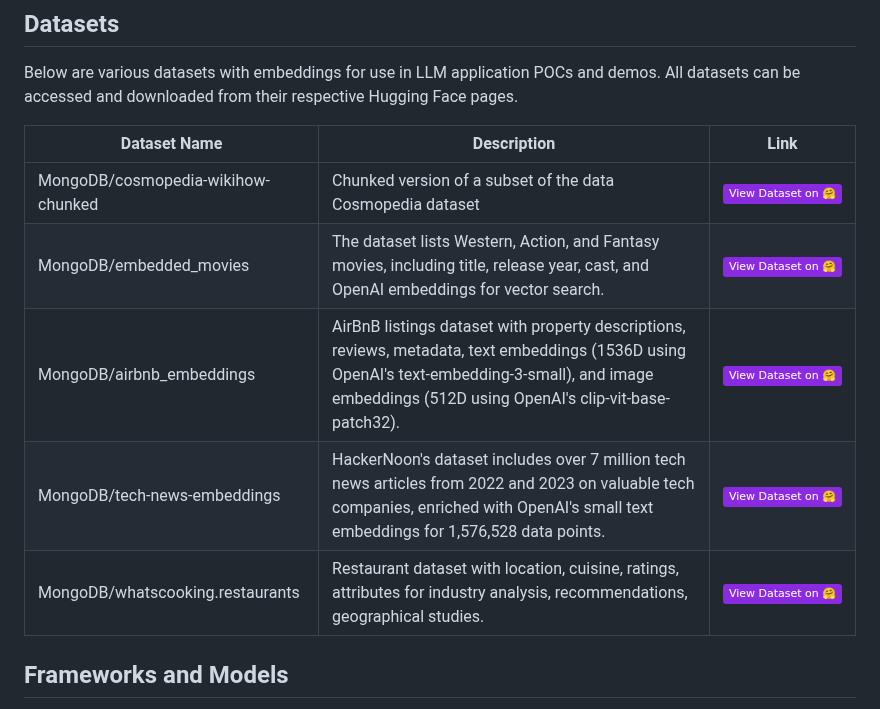
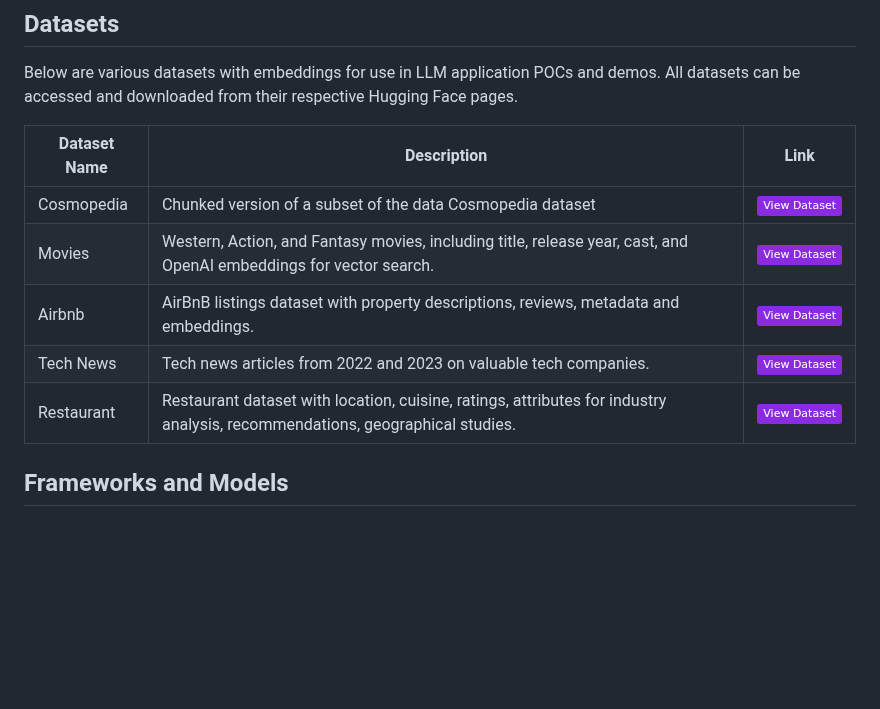
Before and after one commit to mongodb-developer/GenAI-Showcase, a Markdown page: README.md, the part around the change. Rendered like a GitHub page; badges without logos; blank space fills up the shorter version.

Commit message:
modfied dataset readme

```diff
--- a/README.md
+++ b/README.md
@@ -50,11 +50,11 @@ Below are various datasets with embeddings for use in LLM application POCs and d
 
 | Dataset Name                                      | Description | Link |
 | ------------------------------------------------- | ----------- | ---- |
-| MongoDB/cosmopedia-wikihow-chunked                | Chunked version of a subset of the data Cosmopedia dataset | [![View Dataset](https://img.shields.io/badge/View%20Dataset%20on%20🤗-8A2BE2)](https://huggingface.co/datasets/MongoDB/subset_arxiv_papers_with_embeddings)  |
-| MongoDB/embedded_movies                           | The dataset lists Western, Action, and Fantasy movies, including title, release year, cast, and OpenAI embeddings for vector search. | [![View Dataset](https://img.shields.io/badge/View%20Dataset%20on%20🤗-8A2BE2)](https://huggingface.co/datasets/MongoDB/subset_arxiv_papers_with_embeddings)  |
-| MongoDB/airbnb_embeddings                         | AirBnB listings dataset with property descriptions, reviews, metadata, text embeddings (1536D using OpenAI's text-embedding-3-small), and image embeddings (512D using OpenAI's clip-vit-base-patch32). | [![View Dataset](https://img.shields.io/badge/View%20Dataset%20on%20🤗-8A2BE2)](https://huggingface.co/datasets/MongoDB/subset_arxiv_papers_with_embeddings)  |
-| MongoDB/tech-news-embeddings                      | HackerNoon's dataset includes over 7 million tech news articles from 2022 and 2023 on valuable tech companies, enriched with OpenAI's small text embeddings for 1,576,528 data points. | [![View Dataset](https://img.shields.io/badge/View%20Dataset%20on%20🤗-8A2BE2)](https://huggingface.co/datasets/MongoDB/subset_arxiv_papers_with_embeddings)  |
-| MongoDB/whatscooking.restaurants                  | Restaurant dataset with location, cuisine, ratings, attributes for industry analysis, recommendations, geographical studies.  | [![View Dataset](https://img.shields.io/badge/View%20Dataset%20on%20🤗-8A2BE2)](https://huggingface.co/datasets/MongoDB/subset_arxiv_papers_with_embeddings)  |
+| Cosmopedia             | Chunked version of a subset of the data Cosmopedia dataset | [![View Dataset](https://img.shields.io/badge/View%20Dataset-8A2BE2)](https://huggingface.co/datasets/MongoDB/subset_arxiv_papers_with_embeddings)  |
+| Movies                           | Western, Action, and Fantasy movies, including title, release year, cast, and OpenAI embeddings for vector search. | [![View Dataset](https://img.shields.io/badge/View%20Dataset-8A2BE2)](https://huggingface.co/datasets/MongoDB/embedded_movies)  |
+| Airbnb                         | AirBnB listings dataset with property descriptions, reviews, metadata and embeddings. | [![View Dataset](https://img.shields.io/badge/View%20Dataset-8A2BE2)](https://huggingface.co/datasets/MongoDB/airbnb_embeddings)  |
+| Tech News                      | Tech news articles from 2022 and 2023 on valuable tech companies. | [![View Dataset](https://img.shields.io/badge/View%20Dataset-8A2BE2)](https://huggingface.co/datasets/MongoDB/tech-news-embeddings)  |
+| Restaurant                  | Restaurant dataset with location, cuisine, ratings, attributes for industry analysis, recommendations, geographical studies.  | [![View Dataset](https://img.shields.io/badge/View%20Dataset-8A2BE2)](https://huggingface.co/datasets/MongoDB/whatscooking.restaurants)  |
 
 
 
```
